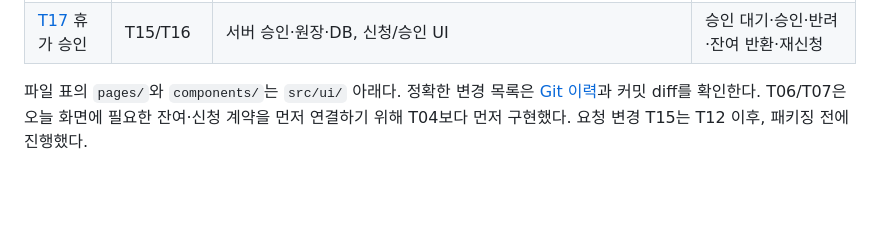
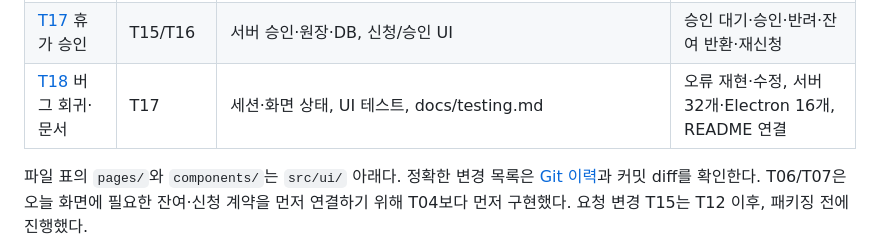
Before and after one commit to hitchcoke/hiconsy-attendance, a Markdown page: docs/tasks/README.md, the part around the change. GitHub-like rendering; blank space fills up the shorter version.

```diff
--- a/docs/tasks/README.md
+++ b/docs/tasks/README.md
@@ -22,6 +22,7 @@
 | [T14](T14.md) 제출 문서 | T13 | README, docs/, .github/workflows/, scripts/export-history.mjs | 실행·시연·FR·Git 기록 공개 |
 | [T16](T16.md) 실행 환경 | T13 | scripts/dev.mjs, README | Node 21 오류 안내·Node 24 실행 확인 |
 | [T17](T17.md) 휴가 승인 | T15/T16 | 서버 승인·원장·DB, 신청/승인 UI | 승인 대기·승인·반려·잔여 반환·재신청 |
+| [T18](T18.md) 버그 회귀·문서 | T17 | 세션·화면 상태, UI 테스트, docs/testing.md | 오류 재현·수정, 서버 32개·Electron 16개, README 연결 |
 
 파일 표의 `pages/`와 `components/`는 `src/ui/` 아래다. 정확한 변경 목록은 [Git 이력](../history.md)과 커밋 diff를 확인한다. T06/T07은 오늘 화면에 필요한 잔여·신청 계약을 먼저 연결하기 위해 T04보다 먼저 구현했다. 요청 변경 T15는 T12 이후, 패키징 전에 진행했다.
 
```
Also changed, not shown: README.md (+3 -1 lines), docs/qa.md (+5 -1 lines), docs/testing.md (added, +90 -0 lines), docs/screenshots/approval-minimum.png (added), docs/screenshots/approvals.png (added), docs/screenshots/half-am-form.png, docs/screenshots/requests-reviewed.png (added), docs/screenshots/team.png, docs/screenshots/today.png, 2 other files.
